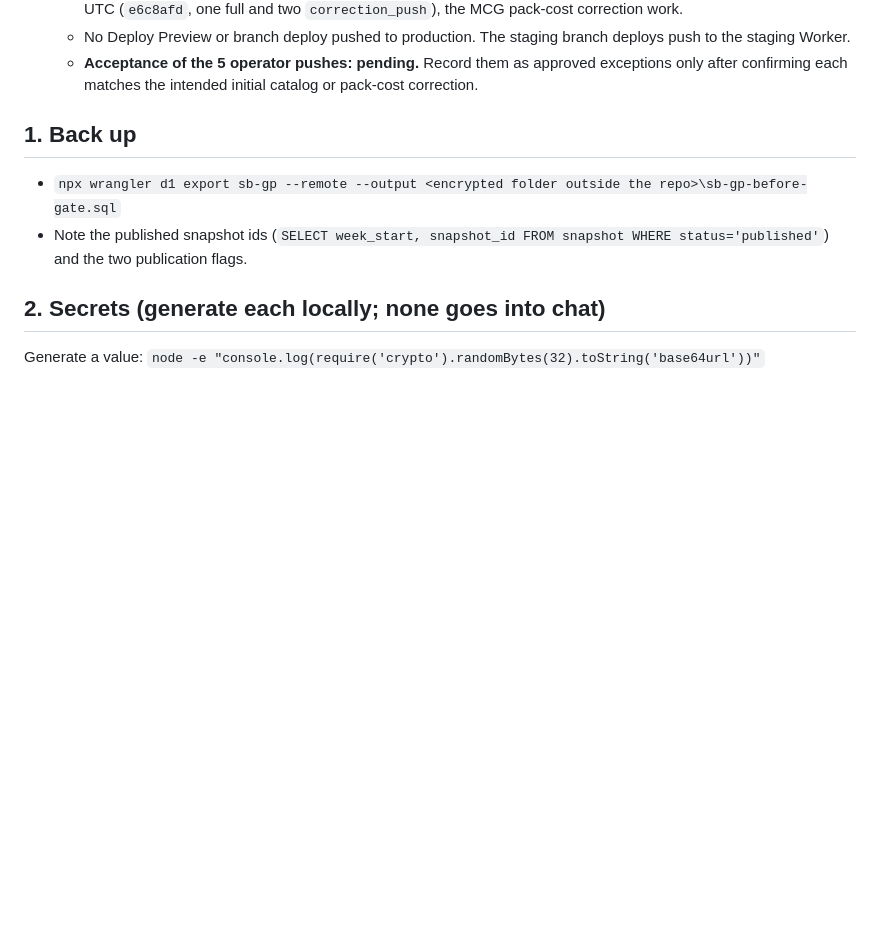
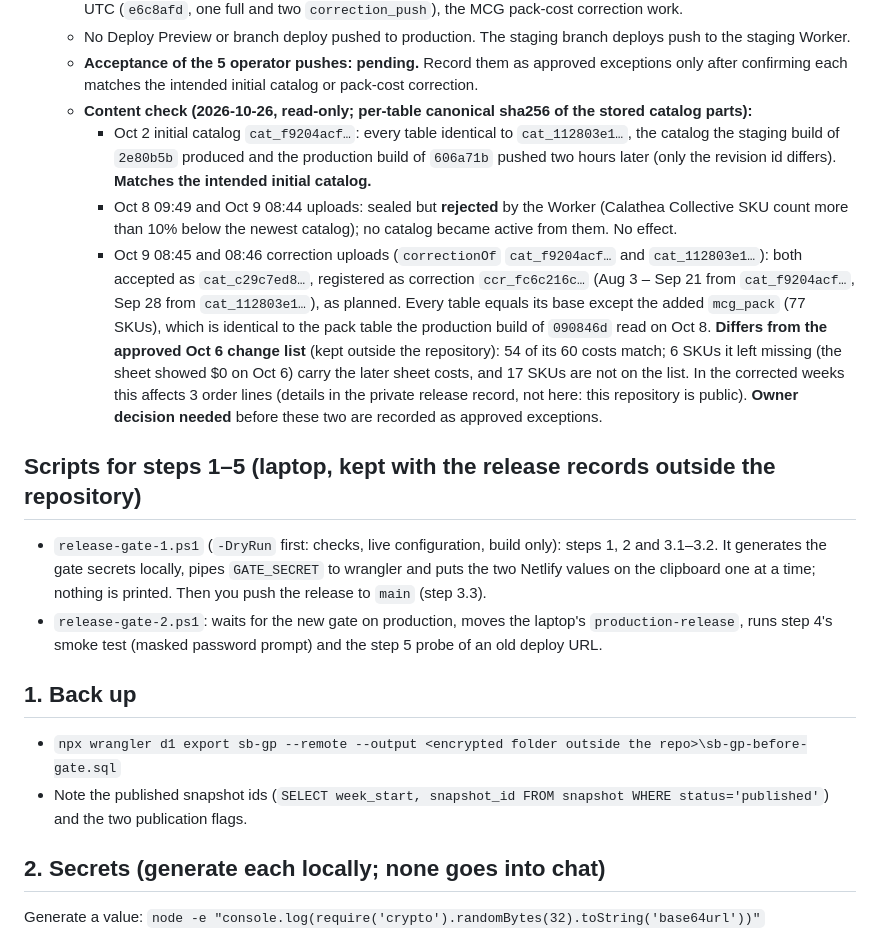
Before and after one commit to emilie-afk/sb-gross-profit, a Markdown page: docs/gate-release-runbook.md, the part around the change. GitHub-like rendering; blank space fills up the shorter version.

Commit message:
Runbook: catalog content check of the operator pushes; release scripts

```diff
--- a/docs/gate-release-runbook.md
+++ b/docs/gate-release-runbook.md
@@ -54,6 +54,27 @@ only builds that may read the private sources or push a catalog. In Netlify →
    - No Deploy Preview or branch deploy pushed to production. The staging branch deploys push to the staging Worker.
    - **Acceptance of the 5 operator pushes: pending.** Record them as approved exceptions only after confirming each
      matches the intended initial catalog or pack-cost correction.
+   - **Content check (2026-10-26, read-only; per-table canonical sha256 of the stored catalog parts):**
+     - Oct 2 initial catalog `cat_f9204acf…`: every table identical to `cat_112803e1…`, the catalog the staging build of
+       `2e80b5b` produced and the production build of `606a71b` pushed two hours later (only the revision id differs).
+       **Matches the intended initial catalog.**
+     - Oct 8 09:49 and Oct 9 08:44 uploads: sealed but **rejected** by the Worker (Calathea Collective SKU count more than
+       10% below the newest catalog); no catalog became active from them. No effect.
+     - Oct 9 08:45 and 08:46 correction uploads (`correctionOf` `cat_f9204acf…` and `cat_112803e1…`): both accepted as
+       `cat_c29c7ed8…`, registered as correction `ccr_fc6c216c…` (Aug 3 – Sep 21 from `cat_f9204acf…`, Sep 28 from
+       `cat_112803e1…`), as planned. Every table equals its base except the added `mcg_pack` (77 SKUs), which is identical
+       to the pack table the production build of `090846d` read on Oct 8. **Differs from the approved Oct 6 change list**
+       (kept outside the repository): 54 of its 60 costs match; 6 SKUs it left missing (the sheet showed $0 on Oct 6) carry
+       the later sheet costs, and 17 SKUs are not on the list. In the corrected weeks this affects 3 order lines (details in
+       the private release record, not here: this repository is public).
+       **Owner decision needed** before these two are recorded as approved exceptions.
+
+## Scripts for steps 1–5 (laptop, kept with the release records outside the repository)
+- `release-gate-1.ps1` (`-DryRun` first: checks, live configuration, build only): steps 1, 2 and 3.1–3.2. It generates the
+  gate secrets locally, pipes `GATE_SECRET` to wrangler and puts the two Netlify values on the clipboard one at a time;
+  nothing is printed. Then you push the release to `main` (step 3.3).
+- `release-gate-2.ps1`: waits for the new gate on production, moves the laptop's `production-release`, runs step 4's
+  smoke test (masked password prompt) and the step 5 probe of an old deploy URL.
 
 ## 1. Back up
 - `npx wrangler d1 export sb-gp --remote --output <encrypted folder outside the repo>\sb-gp-before-gate.sql`
```
